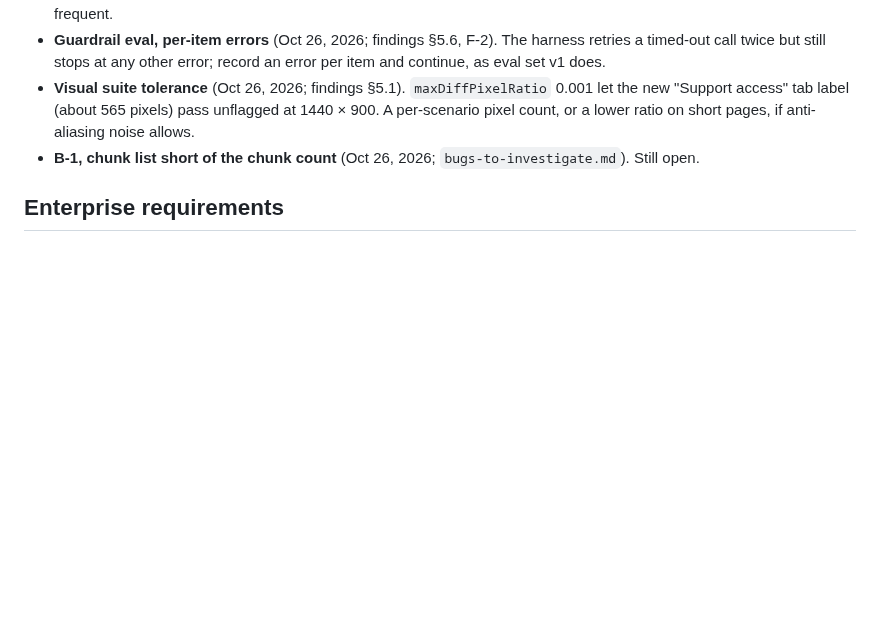
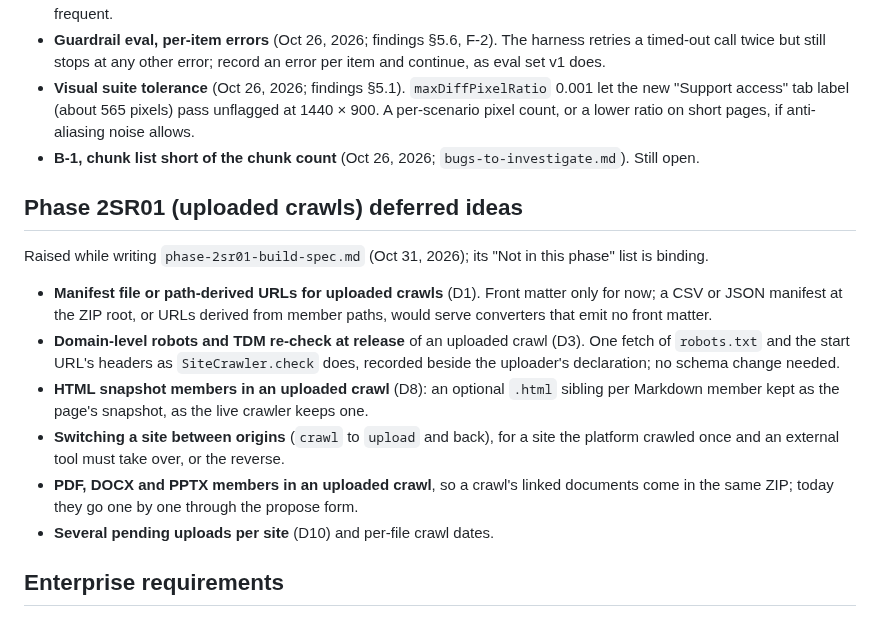
Before and after one commit to pluralfutures/ask.spore, a Markdown page: design/specs/backlog.md, the part around the change. Rendered like a GitHub page; blank space fills up the shorter version.

```diff
--- a/design/specs/backlog.md
+++ b/design/specs/backlog.md
@@ -177,6 +177,25 @@ Oct 26, 2026 so `phase-2a/release` can merge. Each line names where it is record
 - **B-1, chunk list short of the chunk count** (Oct 26, 2026; `bugs-to-investigate.md`).
   Still open.
 
+## Phase 2SR01 (uploaded crawls) deferred ideas
+
+Raised while writing `phase-2sr01-build-spec.md` (Oct 31, 2026); its "Not in this phase" list
+is binding.
+
+- **Manifest file or path-derived URLs for uploaded crawls** (D1). Front matter only for now; a
+  CSV or JSON manifest at the ZIP root, or URLs derived from member paths, would serve converters
+  that emit no front matter.
+- **Domain-level robots and TDM re-check at release** of an uploaded crawl (D3). One fetch of
+  `robots.txt` and the start URL's headers as `SiteCrawler.check` does, recorded beside the
+  uploader's declaration; no schema change needed.
+- **HTML snapshot members in an uploaded crawl** (D8): an optional `.html` sibling per Markdown
+  member kept as the page's snapshot, as the live crawler keeps one.
+- **Switching a site between origins** (`crawl` to `upload` and back), for a site the platform
+  crawled once and an external tool must take over, or the reverse.
+- **PDF, DOCX and PPTX members in an uploaded crawl**, so a crawl's linked documents come in
+  the same ZIP; today they go one by one through the propose form.
+- **Several pending uploads per site** (D10) and per-file crawl dates.
+
 ## Enterprise requirements
 
 Items a client's security or procurement contact asks for at contract or renewal time, kept
```
Also changed, not shown: design/specs/phase-2sr01-build-spec.md (added, +309 -0 lines).
